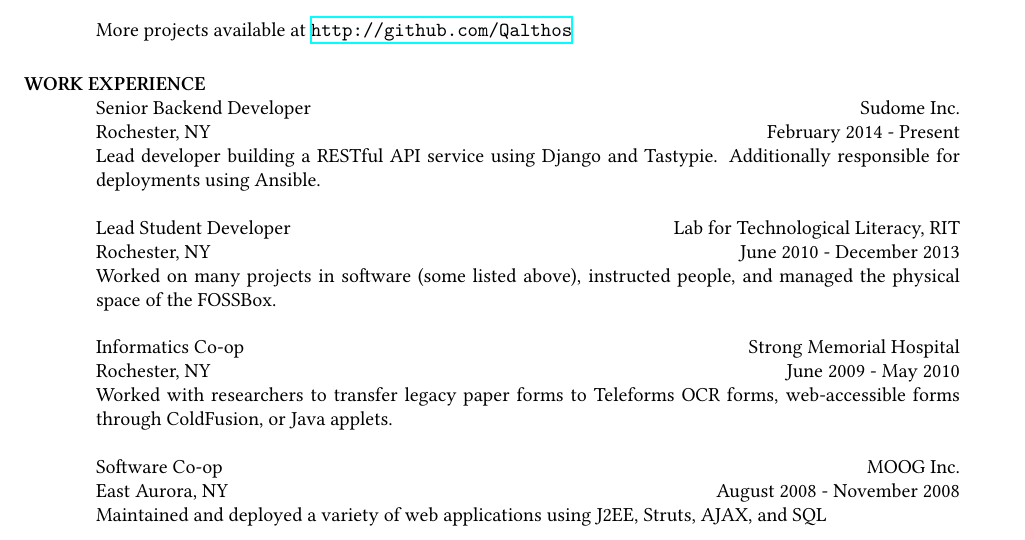
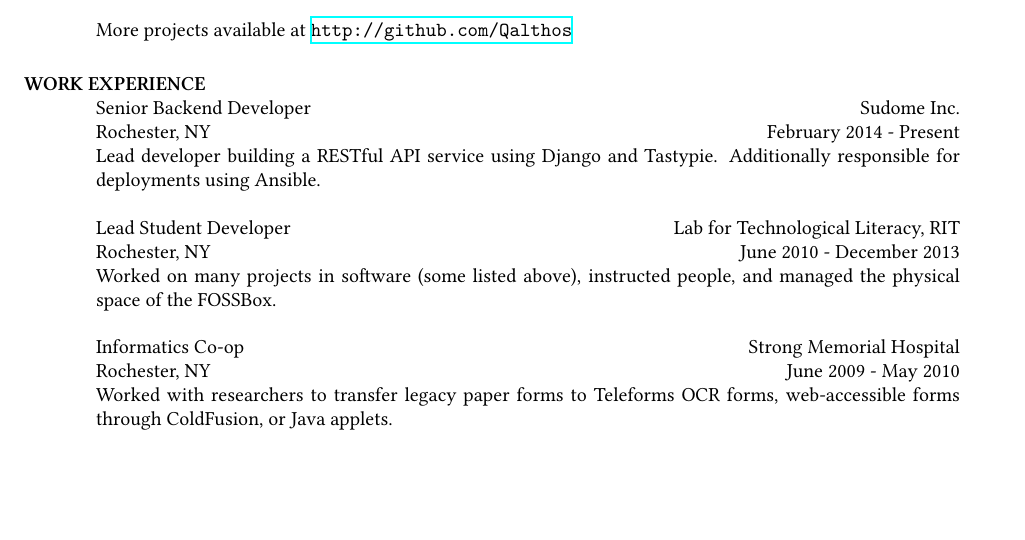
Before and after one commit to Qalthos/resume, a LaTeX CV (resume.tex): part of page 1 of 2, cut so that both start at the same text, the shorter picture padded with empty space. Compiled offline with XeLaTeX.

Commit message:
Remove Moog for space, not really relevant anyway.

```diff
--- a/resume.tex
+++ b/resume.tex
@@ -117,15 +117,6 @@
         forms, web-accessible forms through ColdFusion, or Java applets.
     \end{position}
 
-    \title{Software Co-op}
-    \employer{MOOG Inc.}
-    \dates{August 2008 - November 2008}
-    \location{East Aurora, NY}
-    \begin{position}
-        Maintained and deployed a variety of web applications using J2EE,
-        Struts, AJAX, and SQL
-    \end{position}
-
 \section{HONORS}
     Dean's List: Spring, Fall 2007, Winter, Spring 2008, Spring 2010 \\
     National Honor Socierty 2006 \\
```
